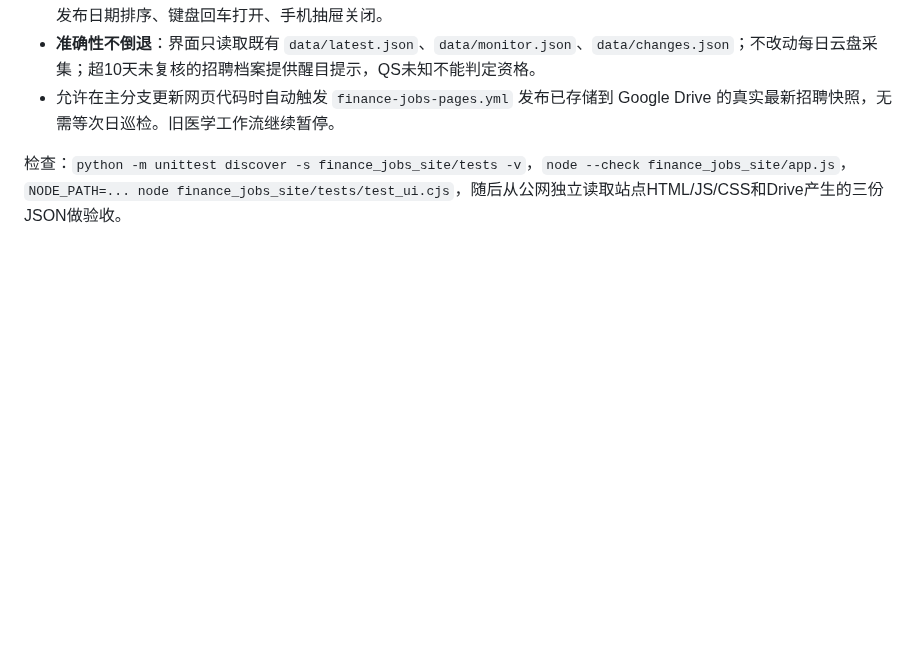
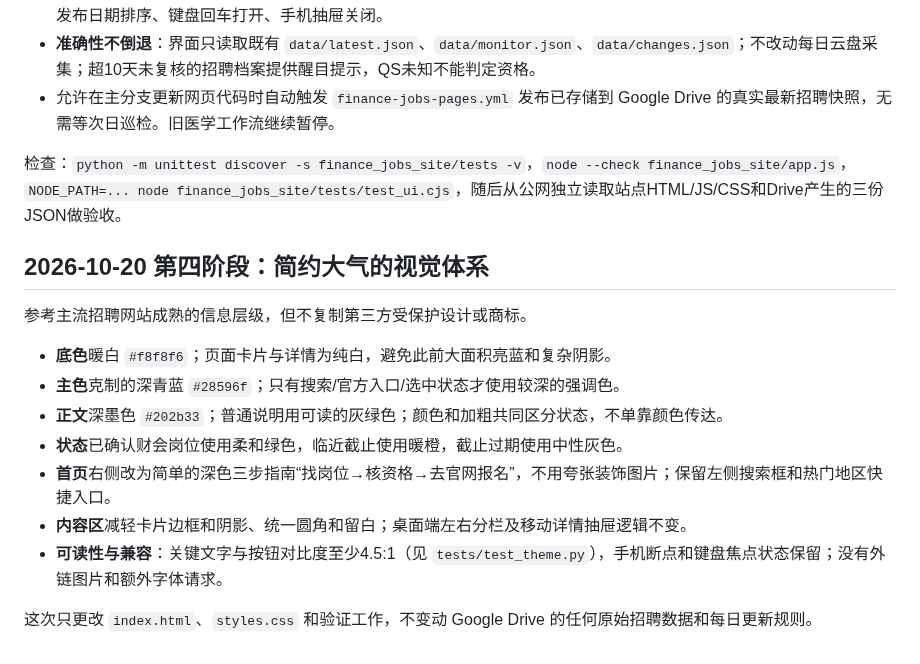
Before and after one commit to magangwwd/ashare-research-infra, a Markdown page: finance_jobs_site/README.md, the part around the change. Rendered like a GitHub page; blank space fills up the shorter version.

Commit message:
docs: record understated warm-neutral theme, accessibility checks and no data pipeline changes

```diff
--- a/finance_jobs_site/README.md
+++ b/finance_jobs_site/README.md
@@ -82,3 +82,18 @@
 
 检查：`python -m unittest discover -s finance_jobs_site/tests -v`，`node --check finance_jobs_site/app.js`，
 `NODE_PATH=... node finance_jobs_site/tests/test_ui.cjs`，随后从公网独立读取站点HTML/JS/CSS和Drive产生的三份JSON做验收。
+
+
+## 2026-10-20 第四阶段：简约大气的视觉体系
+
+参考主流招聘网站成熟的信息层级，但不复制第三方受保护设计或商标。
+
+- **底色**暖白 `#f8f8f6`；页面卡片与详情为纯白，避免此前大面积亮蓝和复杂阴影。
+- **主色**克制的深青蓝 `#28596f`；只有搜索/官方入口/选中状态才使用较深的强调色。
+- **正文**深墨色 `#202b33`；普通说明用可读的灰绿色；颜色和加粗共同区分状态，不单靠颜色传达。
+- **状态**已确认财会岗位使用柔和绿色，临近截止使用暖橙，截止过期使用中性灰色。
+- **首页**右侧改为简单的深色三步指南“找岗位→核资格→去官网报名”，不用夸张装饰图片；保留左侧搜索框和热门地区快捷入口。
+- **内容区**减轻卡片边框和阴影、统一圆角和留白；桌面端左右分栏及移动详情抽屉逻辑不变。
+- **可读性与兼容**：关键文字与按钮对比度至少4.5:1（见 `tests/test_theme.py`），手机断点和键盘焦点状态保留；没有外链图片和额外字体请求。
+
+这次只更改 `index.html`、`styles.css` 和验证工作，不变动 Google Drive 的任何原始招聘数据和每日更新规则。
```
